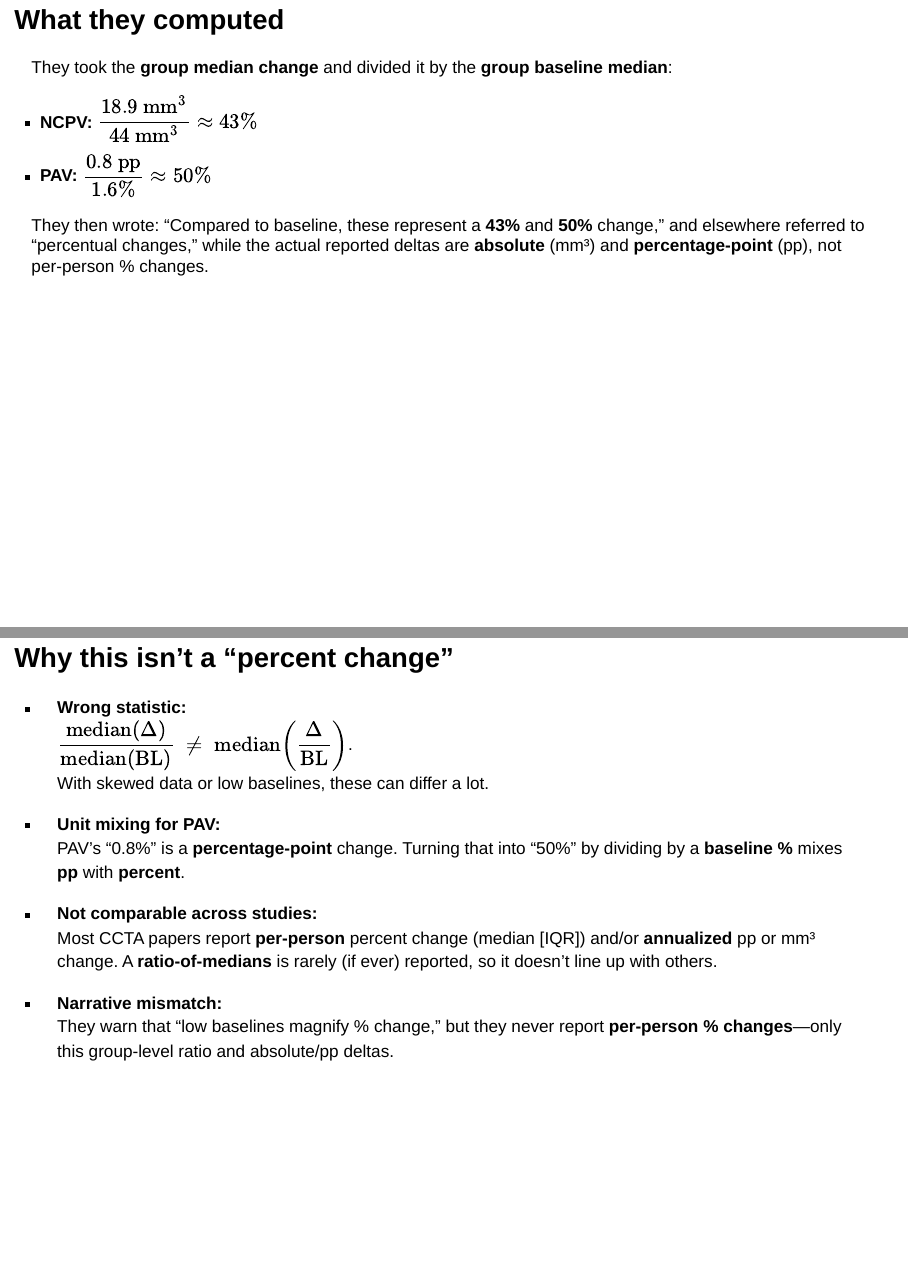
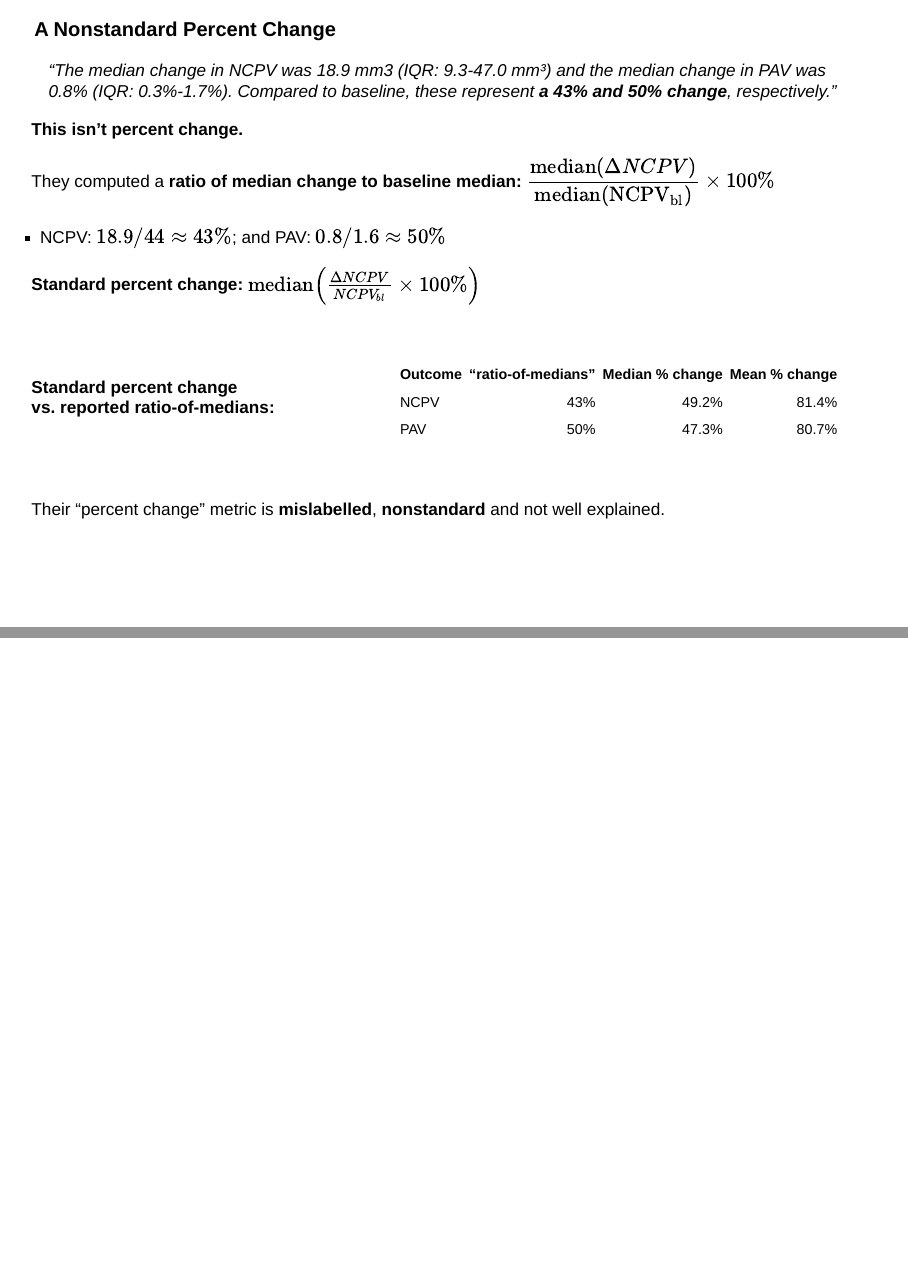
Before and after one commit to SloughJE/keto_cta_analysis_check, a Quarto document (index.qmd): pages 33 and 34 of 37 before the commit and pages 32 and 33 of 33 after it, joined at a grey line. Rendered offline with R 4.5, knitr and Pandoc in place of Quarto, with nearby package versions; drawn as Slidy slides in place of the format the file asks for; some code elsewhere in the file could not run offline.

Commit message:
delete work

```diff
--- a/index.qmd
+++ b/index.qmd
@@ -1135,31 +1135,3 @@ It is mathematically true that this can occur, but they didn’t compute per-per
 :::
 
 ---
-
-
-
-## What they computed
-
-They took the **group median change** and divided it by the **group baseline median**:
-
-- **NCPV:** \( \dfrac{18.9\ \text{mm}^3}{44\ \text{mm}^3} \approx 43\% \)
-- **PAV:** \( \dfrac{0.8\ \text{pp}}{1.6\%} \approx 50\% \)
-
-They then wrote: “Compared to baseline, these represent a **43%** and **50%** change,” and elsewhere referred to “percentual changes,” while the actual reported deltas are **absolute** (mm³) and **percentage-point** (pp), not per-person % changes.
-
----
-
-## Why this isn’t a “percent change”
-
-- **Wrong statistic:**
-  \( \dfrac{\mathrm{median}(\Delta)}{\mathrm{median}(\text{BL})} \;\ne\; \mathrm{median}\!\left(\dfrac{\Delta}{\text{BL}}\right) \).
-  With skewed data or low baselines, these can differ a lot.
-
-- **Unit mixing for PAV:**
-  PAV’s “0.8%” is a **percentage-point** change. Turning that into “50%” by dividing by a **baseline %** mixes **pp** with **percent**.
-
-- **Not comparable across studies:**
-  Most CCTA papers report **per-person** percent change (median [IQR]) and/or **annualized** pp or mm³ change. A **ratio-of-medians** is rarely (if ever) reported, so it doesn’t line up with others.
-
-- **Narrative mismatch:**
-  They warn that “low baselines magnify % change,” but they never report **per-person % changes**—only this group-level ratio and absolute/pp deltas.
```
Also changed, not shown: index.qmd (31 more changed lines).
